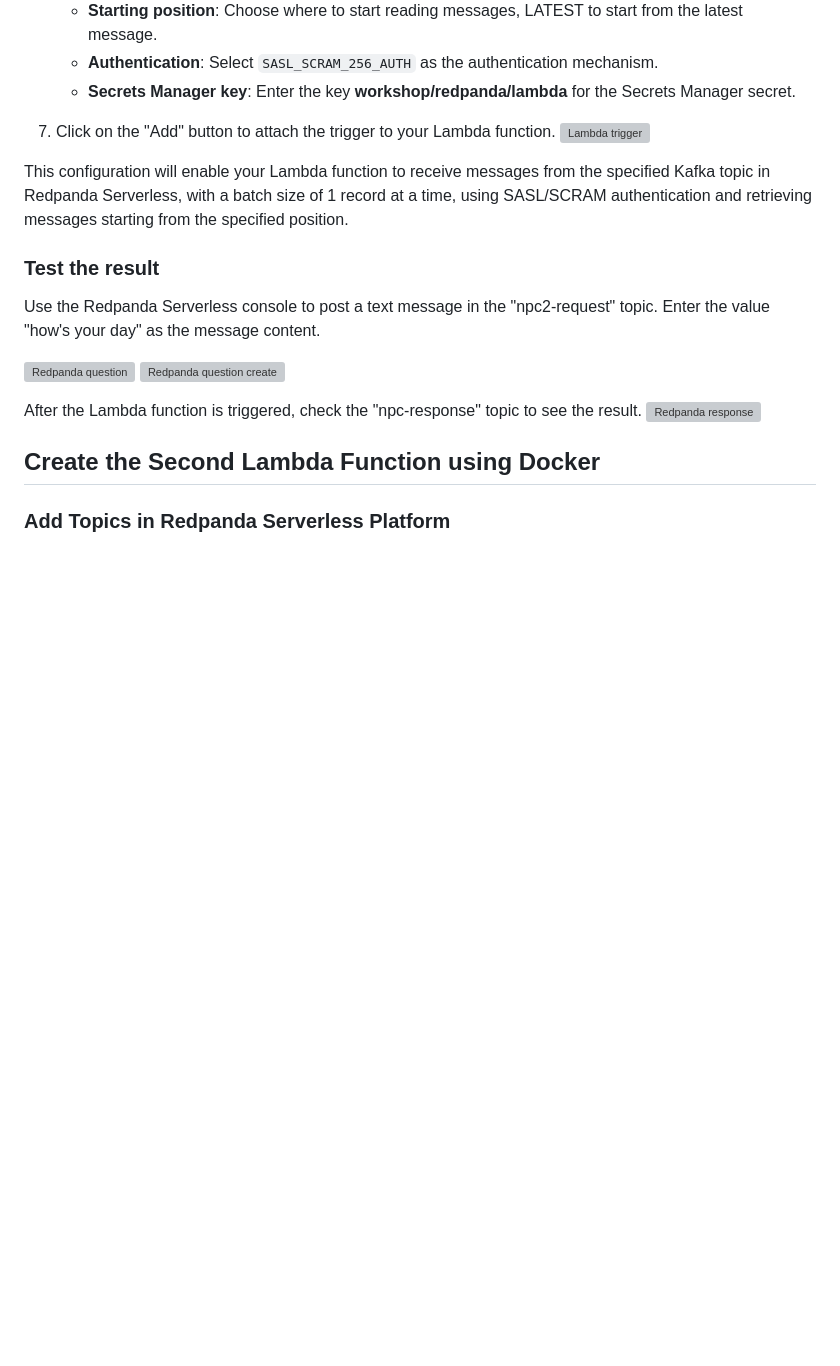
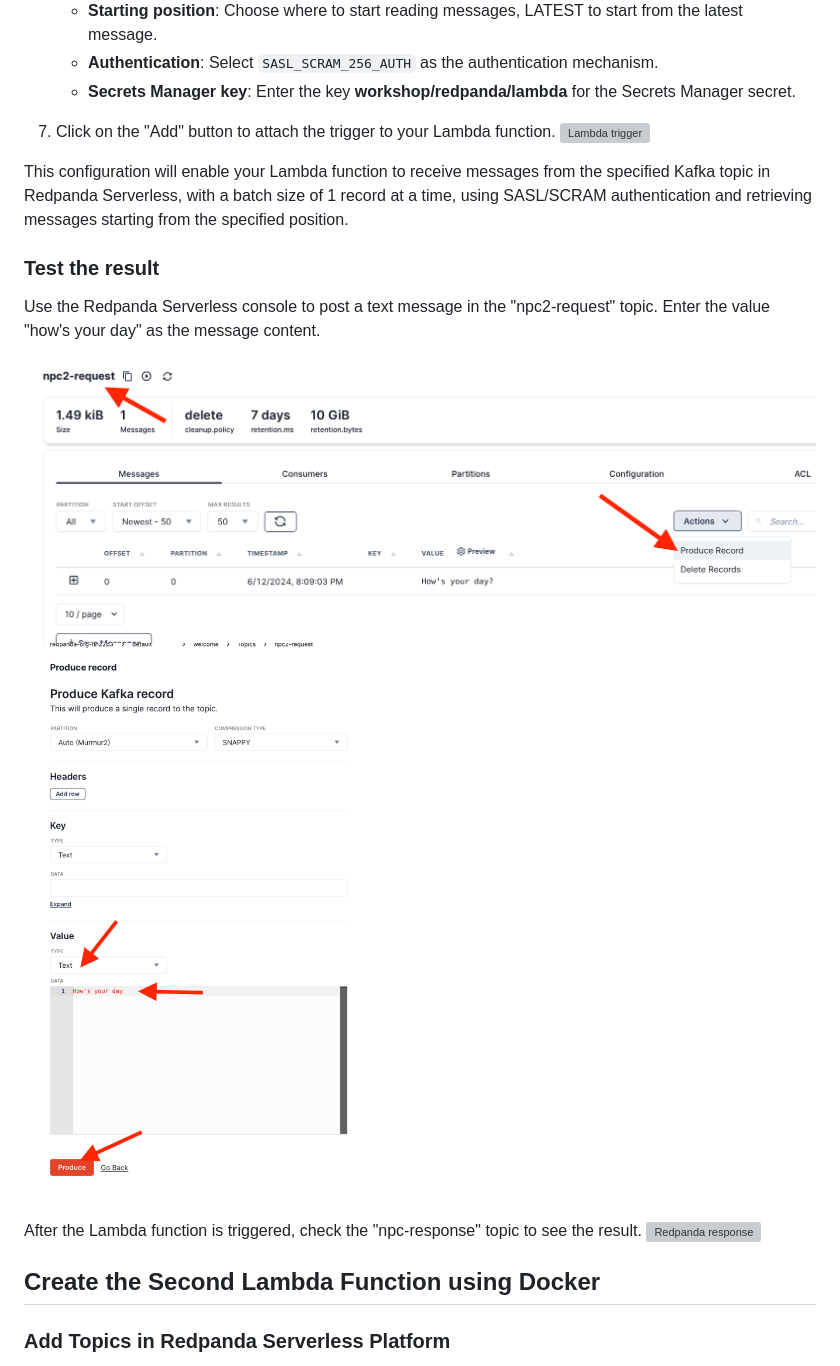
Before and after one commit to weimeilin79/rpg-rag, a Markdown page: instructions/module-one/02-genai_lambda.md, the part around one of its changes. GitHub-like rendering; blank space fills up the shorter version; grey boxes are pictures that could not be loaded.

Commit message:
update image location

```diff
--- a/instructions/module-one/02-genai_lambda.md
+++ b/instructions/module-one/02-genai_lambda.md
@@ -271,7 +271,7 @@ This configuration will enable your Lambda function to receive messages from the
 ### Test the result
 Use the Redpanda Serverless console to post a text message in the "npc2-request" topic. Enter the value "how's your day" as the message content.
 
-![Redpanda question](images/rp-test-question.png)
-![Redpanda question create](images/rp-test-value.png)
+![Redpanda question](../images/rp-test-question.png)
+![Redpanda question create](../images/rp-test-value.png)
 
 After the Lambda function is triggered, check the "npc-response" topic to see the result.
```
Also changed, not shown: other parts of instructions/module-one/02-genai_lambda.md (+19 -19 lines), instructions/module-one/01-setup_env.md (+10 -10 lines), instructions/module-one/03-event_driven.md (+18 -18 lines).
